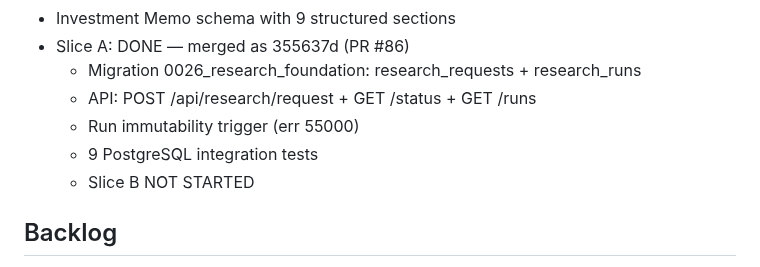
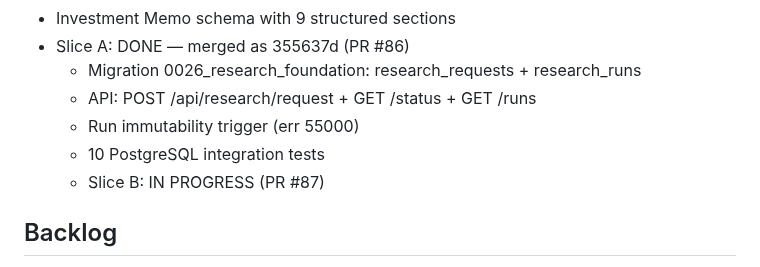
Before and after one commit to Lolitadelgadosharona/CompoundOS, a Markdown page: docs/MASTER_PLAN.md, the part around the change. Drawn GitHub-style.

Commit message:
docs: Sprint 011 Slice B — IN PROGRESS (PR #87)

```diff
--- a/docs/MASTER_PLAN.md
+++ b/docs/MASTER_PLAN.md
@@ -197,8 +197,8 @@ Build CompoundOS as a trustworthy, explainable operating system for family offic
   - Migration 0026_research_foundation: research_requests + research_runs
   - API: POST /api/research/request + GET /status + GET /runs
   - Run immutability trigger (err 55000)
-  - 9 PostgreSQL integration tests
-  - Slice B NOT STARTED
+  - 10 PostgreSQL integration tests
+  - Slice B: IN PROGRESS (PR #87)
 
 ## Backlog
 
```
